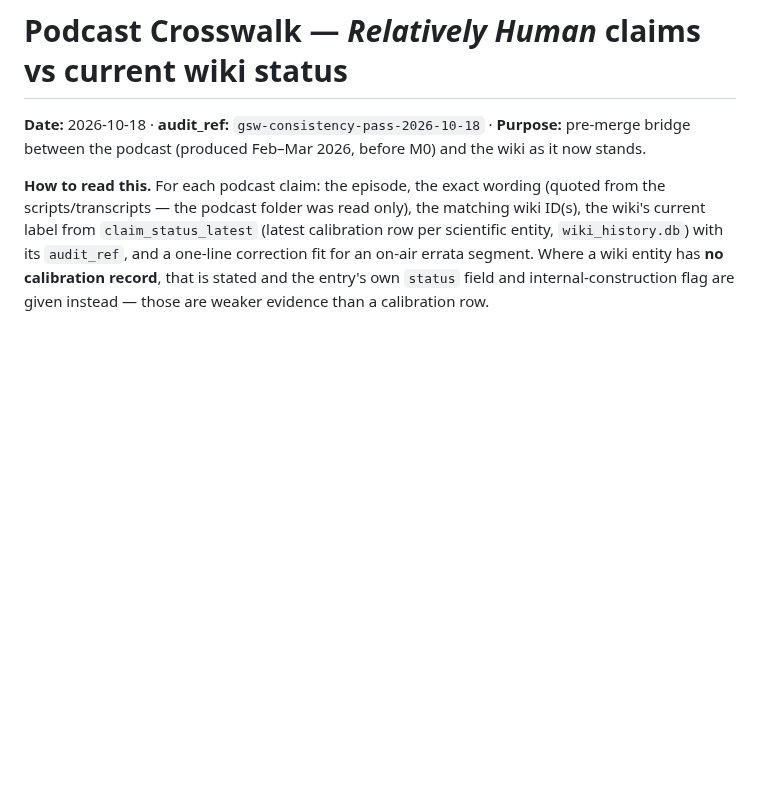
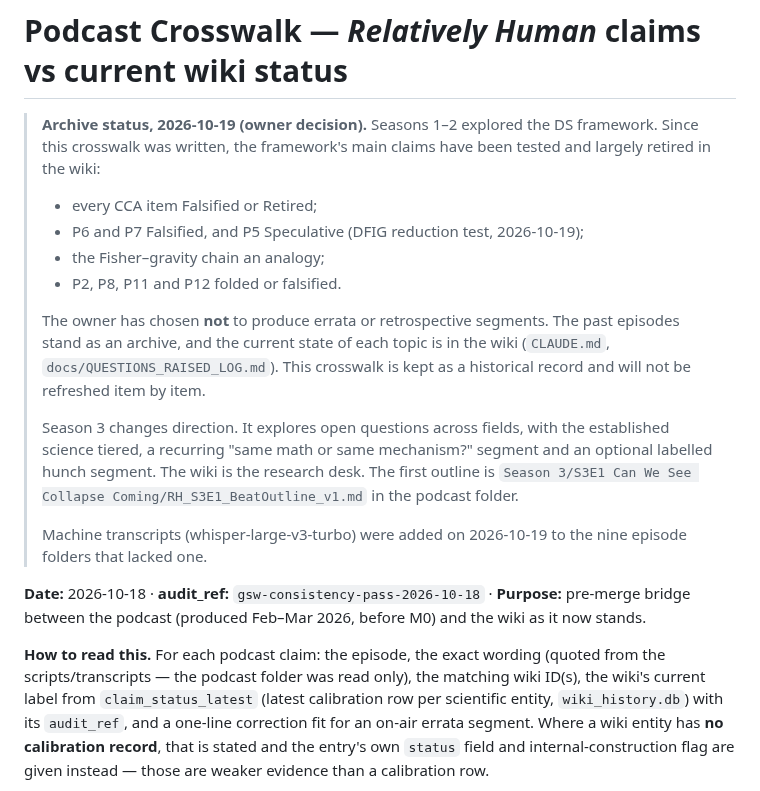
Before and after one commit to IanD25/ds-wiki-transformer, a Markdown page: docs/PODCAST_CROSSWALK_2026-10-18.md, the part around the change. Rendered like a GitHub page; blank space fills up the shorter version.

```diff
--- a/docs/PODCAST_CROSSWALK_2026-10-18.md
+++ b/docs/PODCAST_CROSSWALK_2026-10-18.md
@@ -1,4 +1,16 @@
 # Podcast Crosswalk — *Relatively Human* claims vs current wiki status
+
+> **Archive status, 2026-10-19 (owner decision).** Seasons 1–2 explored the DS framework. Since this crosswalk was written, the framework's main claims have been tested and largely retired in the wiki:
+> - every CCA item Falsified or Retired;
+> - P6 and P7 Falsified, and P5 Speculative (DFIG reduction test, 2026-10-19);
+> - the Fisher–gravity chain an analogy;
+> - P2, P8, P11 and P12 folded or falsified.
+>
+> The owner has chosen **not** to produce errata or retrospective segments. The past episodes stand as an archive, and the current state of each topic is in the wiki (`CLAUDE.md`, `docs/QUESTIONS_RAISED_LOG.md`). This crosswalk is kept as a historical record and will not be refreshed item by item.
+>
+> Season 3 changes direction. It explores open questions across fields, with the established science tiered, a recurring "same math or same mechanism?" segment and an optional labelled hunch segment. The wiki is the research desk. The first outline is `Season 3/S3E1 Can We See Collapse Coming/RH_S3E1_BeatOutline_v1.md` in the podcast folder.
+>
+> Machine transcripts (whisper-large-v3-turbo) were added on 2026-10-19 to the nine episode folders that lacked one.
 
 **Date:** 2026-10-18 · **audit_ref:** `gsw-consistency-pass-2026-10-18` · **Purpose:** pre-merge bridge between the podcast (produced Feb–Mar 2026, before M0) and the wiki as it now stands.
 
```
Also changed, not shown: CLAUDE.md (+6 -1 lines).
